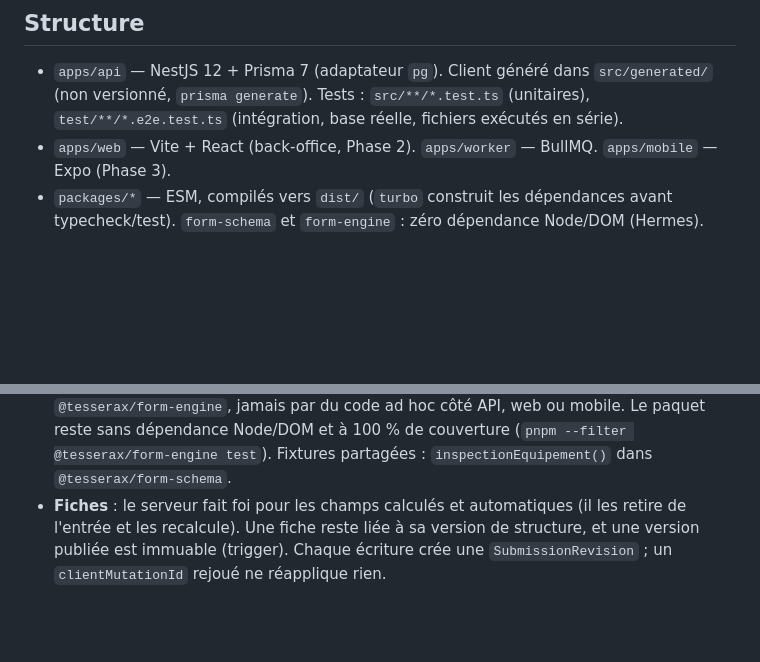
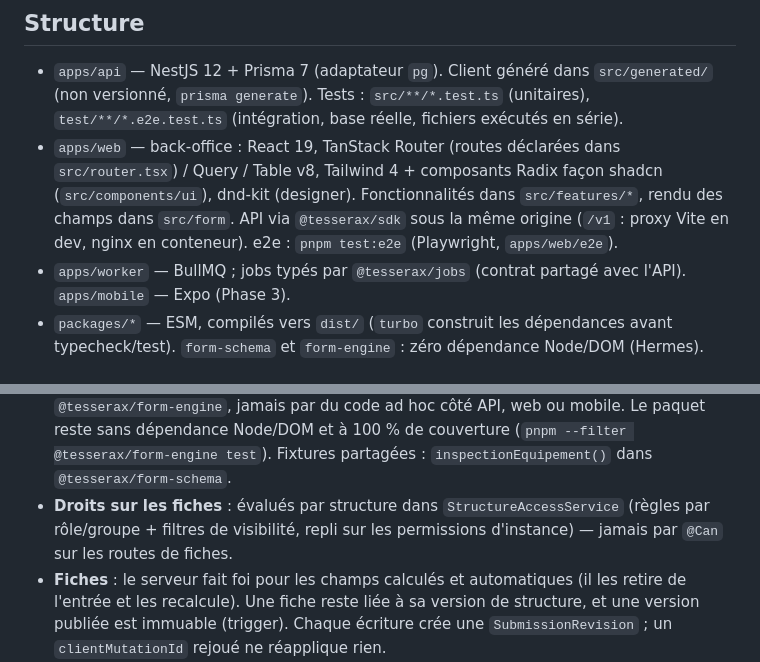
Before and after one commit to archeveck/wasafili, a Markdown page: CLAUDE.md, 2 parts joined by grey strips. Drawn GitHub-style; blank space fills up the shorter version.

```diff
--- a/CLAUDE.md
+++ b/CLAUDE.md
@@ -24,7 +24,13 @@ docker compose -f infra/docker-compose.yml --profile full up -d --build   # stac
 - `apps/api` — NestJS 12 + Prisma 7 (adaptateur `pg`). Client généré dans `src/generated/`
   (non versionné, `prisma generate`). Tests : `src/**/*.test.ts` (unitaires),
   `test/**/*.e2e.test.ts` (intégration, base réelle, fichiers exécutés en série).
-- `apps/web` — Vite + React (back-office, Phase 2). `apps/worker` — BullMQ. `apps/mobile` — Expo (Phase 3).
+- `apps/web` — back-office : React 19, TanStack Router (routes déclarées dans `src/router.tsx`)
+  / Query / Table v8, Tailwind 4 + composants Radix façon shadcn (`src/components/ui`), dnd-kit
+  (designer). Fonctionnalités dans `src/features/*`, rendu des champs dans `src/form`. API via
+  `@tesserax/sdk` sous la même origine (`/v1` : proxy Vite en dev, nginx en conteneur).
+  e2e : `pnpm test:e2e` (Playwright, `apps/web/e2e`).
+- `apps/worker` — BullMQ ; jobs typés par `@tesserax/jobs` (contrat partagé avec l'API).
+  `apps/mobile` — Expo (Phase 3).
 - `packages/*` — ESM, compilés vers `dist/` (`turbo` construit les dépendances avant
   typecheck/test). `form-schema` et `form-engine` : zéro dépendance Node/DOM (Hermes).
 
@@ -50,6 +56,9 @@ docker compose -f infra/docker-compose.yml --profile full up -d --build   # stac
   `@tesserax/form-engine`, jamais par du code ad hoc côté API, web ou mobile. Le paquet reste
   sans dépendance Node/DOM et à 100 % de couverture (`pnpm --filter @tesserax/form-engine test`).
   Fixtures partagées : `inspectionEquipement()` dans `@tesserax/form-schema`.
+- **Droits sur les fiches** : évalués par structure dans `StructureAccessService` (règles par
+  rôle/groupe + filtres de visibilité, repli sur les permissions d'instance) — jamais par `@Can`
+  sur les routes de fiches.
 - **Fiches** : le serveur fait foi pour les champs calculés et automatiques (il les retire de
   l'entrée et les recalcule). Une fiche reste liée à sa version de structure, et une version
   publiée est immuable (trigger). Chaque écriture crée une `SubmissionRevision` ; un
```
Also changed, not shown: README.md (+25 -3 lines), TASKS.md (+24 -24 lines).
